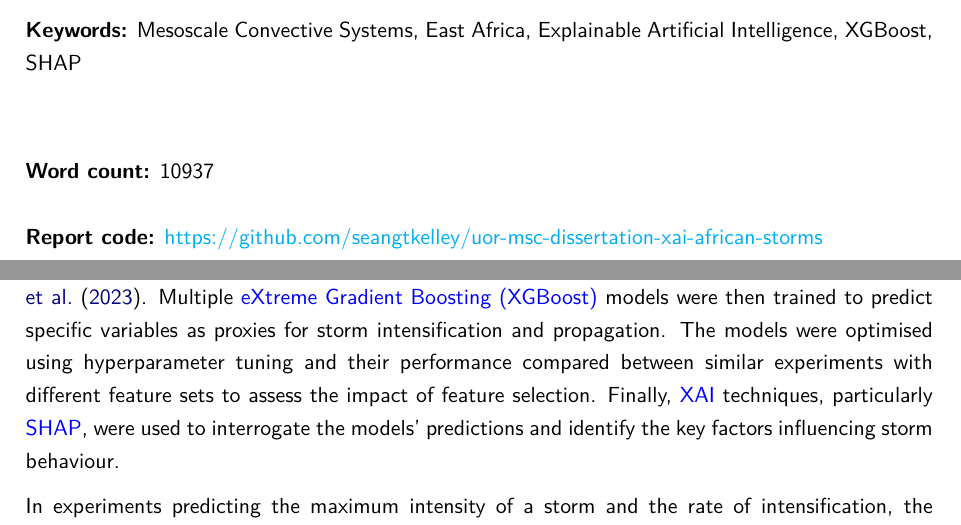
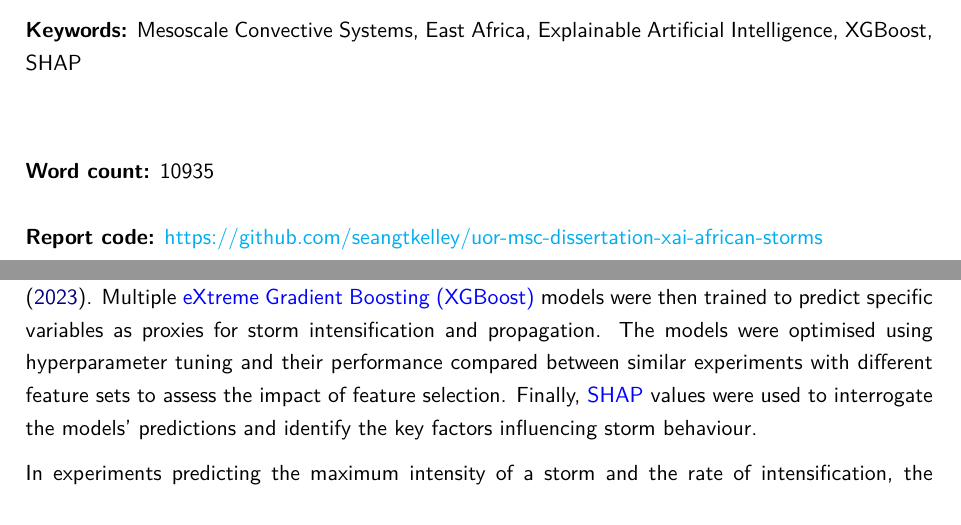
Before and after one commit to seangtkelley/uor-msc-dissertation-xai-african-storms, a LaTeX thesis (report/thesis.tex, which reads report/chapters/conclusion.tex, report/wordcount.tex): two parts of pages 2 and 60 of 83, joined at a grey line, cut so that both start at the same text. Compiled offline with pdfLaTeX.

Commit message:
fix conclusion spacing

```diff
--- a/report/chapters/conclusion.tex
+++ b/report/chapters/conclusion.tex
@@ -5,7 +5,7 @@ Globally, \acrfullpl{mcs} are defined as ensembles of thunderstorms organised in
 
 While these systems are significant in size, the convective processes that drive their intensification and propagation have historically not been directly simulated but rather parametrised in \acrfull{nwp} models \citep{Stevens2019,Yano2018,Keane2025}. Recent developments in convection-permitting models show promise in representing \acrshortpl{mcs} but forecasting inaccuracies remain prevalent \citep{Feng2025,Yano2018}. The under-representation of high-quality data in the continent of Africa further exacerbates the challenge of understanding and predicting \acrshortpl{mcs} within the region \citep{Dinku2019,Kinyondo2018,Meque2021}. Consequently, this thesis applied a reusable framework, adapted from \cite{Hunt2024}, for predicting their behaviour using \acrfull{xai} techniques.
 
-Prerequisite to the approach, a dataset was created to capture relevant meteorological, geographic, and temporal features along the 27,982 storm tracks within the Horn of Africa selected from \cite{Hill2023}. Multiple \acrfull{xgb} models were then trained to predict specific variables as proxies for storm intensification and propagation. The models were optimised using hyperparameter tuning and their performance compared between similar experiments with different feature sets to assess the impact of feature selection. Finally, \acrshort{xai} techniques, particularly \acrshort{shap}, were used to interrogate the models' predictions and identify the key factors influencing storm behaviour.
+Prerequisite to the approach, a dataset was created to capture relevant meteorological, geographic, and temporal features along the 27,982 storm tracks within the Horn of Africa selected from \cite{Hill2023}. Multiple \acrfull{xgb} models were then trained to predict specific variables as proxies for storm intensification and propagation. The models were optimised using hyperparameter tuning and their performance compared between similar experiments with different feature sets to assess the impact of feature selection. Finally, \acrshort{shap} values were used to interrogate the models' predictions and identify the key factors influencing storm behaviour.
 
 In experiments predicting the maximum intensity of a storm and the rate of intensification, the explainability analysis reveals that the \acrfull{ml} models learned from meteorological variables, notably \acrfull{cape}, \acrfull{tcwv}, wind shear, skin temperature, and soil moisture as expected from established literature \citep{Barton2021,Taylor2017,Li2023,Klein2020,Klein2021}. However, the feature values' influence on intensification was counter-intuitive and suggested possible spurious correlations with geography or biases within the dataset.
 
--- a/report/wordcount.tex
+++ b/report/wordcount.tex
@@ -1 +1 @@
-10937
+10935
```
